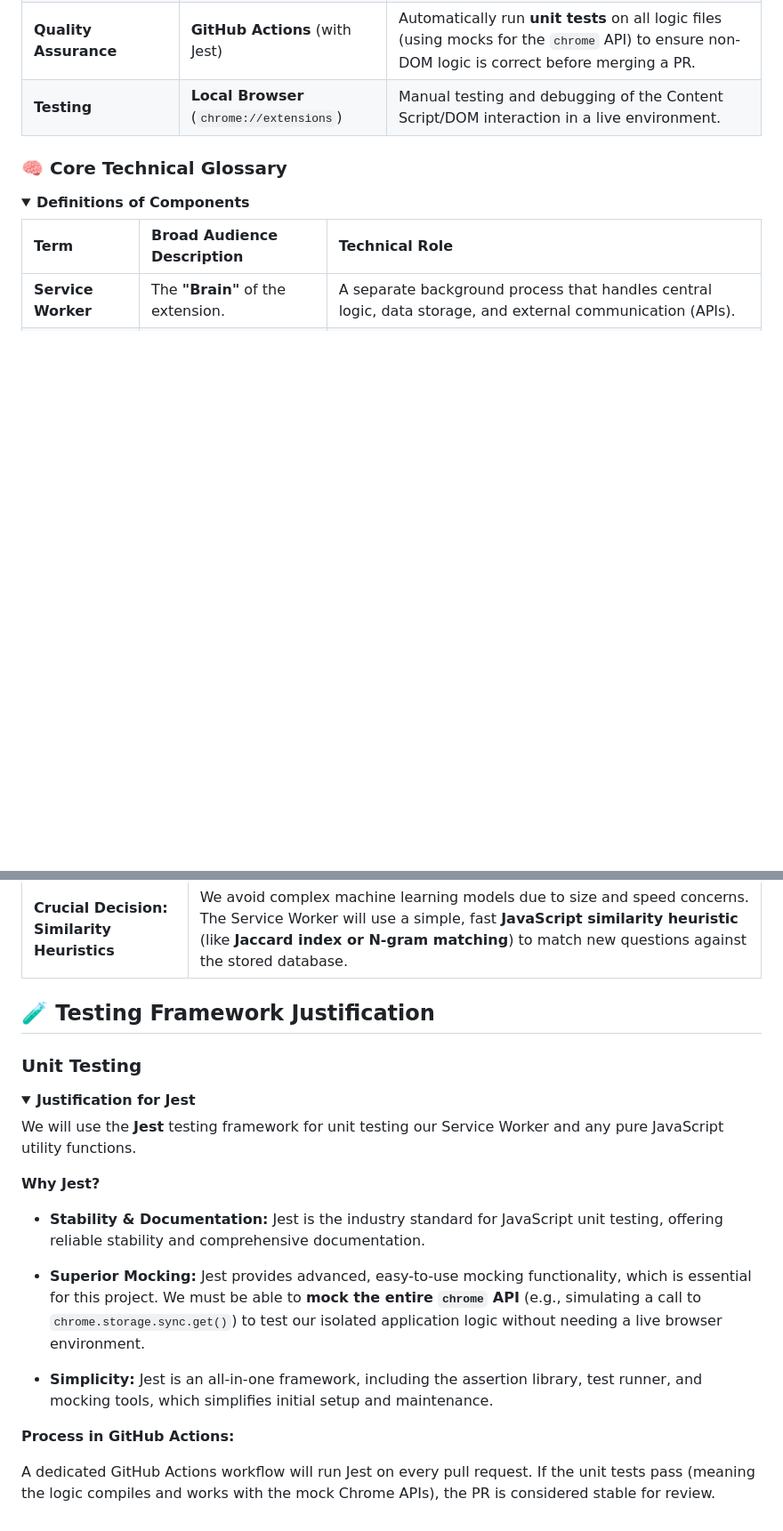
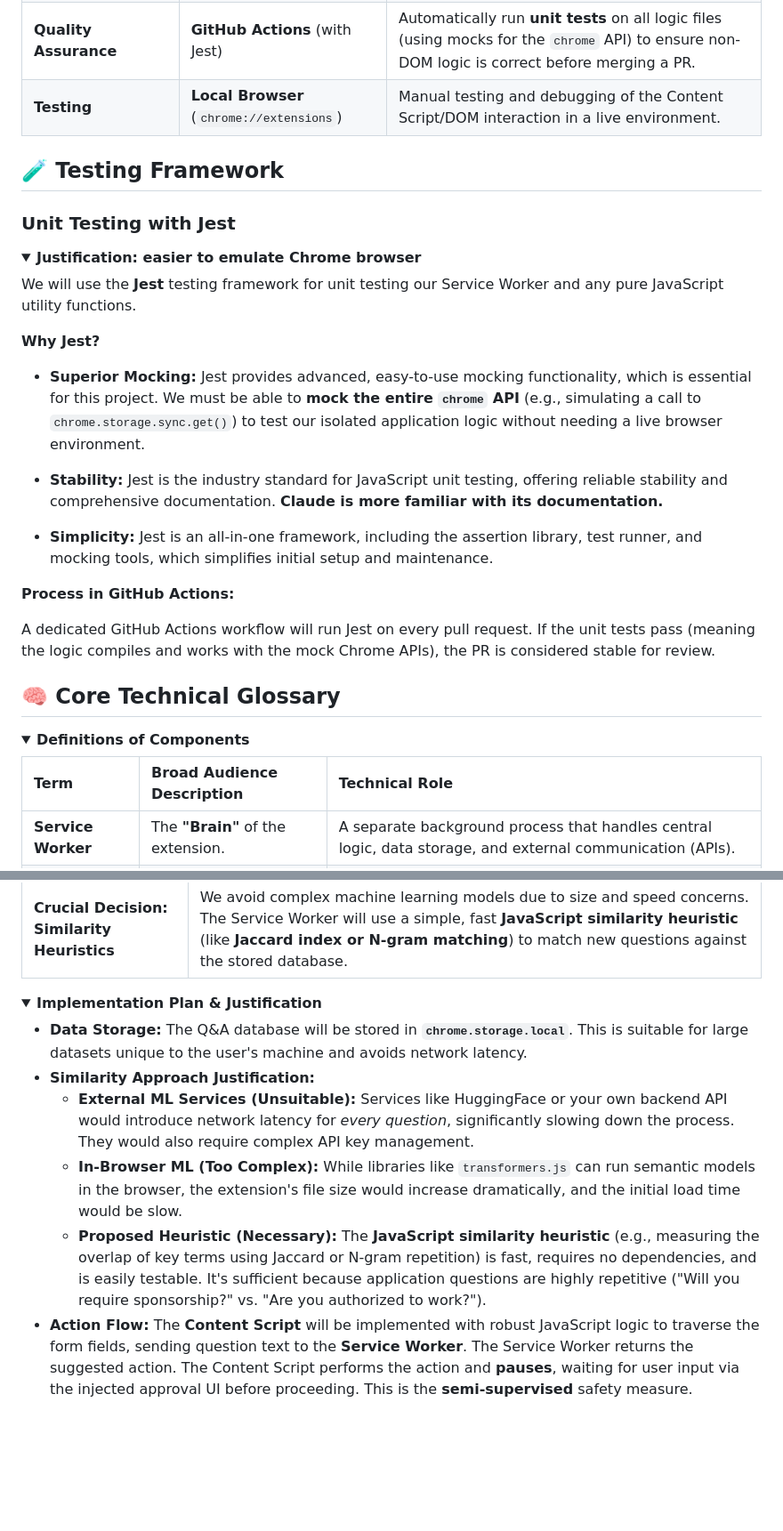
Before and after one commit to c0nap/job-sprint-ext, a Markdown page: README.md, 2 parts joined by grey strips. Shown: that part at 89% size. Rendered like a GitHub page; folded sections open; blank space fills up the shorter version.

```diff
--- a/README.md
+++ b/README.md
@@ -41,7 +42,32 @@ git clone https://github.com/c0nap/job-sprint-ext.git
 | **Quality Assurance** | **GitHub Actions** (with Jest) | Automatically run **unit tests** on all logic files (using mocks for the `chrome` API) to ensure non-DOM logic is correct before merging a PR. |
 | **Testing** | **Local Browser** (`chrome://extensions`) | Manual testing and debugging of the Content Script/DOM interaction in a live environment. |
 
-### 🧠 Core Technical Glossary
+
+## 🧪 Testing Framework
+
+### Unit Testing with Jest
+
+<details>
+<summary><b>Justification: easier to emulate Chrome browser</b></summary>
+
+We will use the **Jest** testing framework for unit testing our Service Worker and any pure JavaScript utility functions.
+
+**Why Jest?**
+
+* <b>Superior Mocking:</b> Jest provides advanced, easy-to-use mocking functionality, which is essential for this project. We must be able to **mock the entire `chrome` API** (e.g., simulating a call to `chrome.storage.sync.get()`) to test our isolated application logic without needing a live browser environment.
+
+* <b>Stability:</b> Jest is the industry standard for JavaScript unit testing, offering reliable stability and comprehensive documentation. **Claude is more familiar with its documentation.**
+
+* <b>Simplicity:</b> Jest is an all-in-one framework, including the assertion library, test runner, and mocking tools, which simplifies initial setup and maintenance.
+
+**Process in GitHub Actions:**
+
+A dedicated GitHub Actions workflow will run Jest on every pull request. If the unit tests pass (meaning the logic compiles and works with the mock Chrome APIs), the PR is considered stable for review.
+
+</details>
+
+
+## 🧠 Core Technical Glossary
 
 <details>
 <summary><b>Definitions of Components</b></summary>
@@ -102,25 +148,14 @@ git clone https://github.com/c0nap/job-sprint-ext.git
 
 </details>
 
-## 🧪 Testing Framework Justification
+<details>
+<summary><b>Implementation Plan & Justification</b></summary>
 
-### Unit Testing
-
-<details>
-<summary><b>Justification for Jest</b></summary>
-
-We will use the **Jest** testing framework for unit testing our Service Worker and any pure JavaScript utility functions.
-
-**Why Jest?**
-
-* <b>Stability & Documentation:</b> Jest is the industry standard for JavaScript unit testing, offering reliable stability and comprehensive documentation.
-
-* <b>Superior Mocking:</b> Jest provides advanced, easy-to-use mocking functionality, which is essential for this project. We must be able to **mock the entire `chrome` API** (e.g., simulating a call to `chrome.storage.sync.get()`) to test our isolated application logic without needing a live browser environment.
-
-* <b>Simplicity:</b> Jest is an all-in-one framework, including the assertion library, test runner, and mocking tools, which simplifies initial setup and maintenance.
-
-**Process in GitHub Actions:**
-
-A dedicated GitHub Actions workflow will run Jest on every pull request. If the unit tests pass (meaning the logic compiles and works with the mock Chrome APIs), the PR is considered stable for review.
+* **Data Storage:** The Q&A database will be stored in **`chrome.storage.local`**. This is suitable for large datasets unique to the user's machine and avoids network latency.
+* **Similarity Approach Justification:**
+    * **External ML Services (Unsuitable):** Services like HuggingFace or your own backend API would introduce network latency for *every question*, significantly slowing down the process. They would also require complex API key management.
+    * **In-Browser ML (Too Complex):** While libraries like `transformers.js` can run semantic models in the browser, the extension's file size would increase dramatically, and the initial load time would be slow.
+    * **Proposed Heuristic (Necessary):** The **JavaScript similarity heuristic** (e.g., measuring the overlap of key terms using Jaccard or N-gram repetition) is fast, requires no dependencies, and is easily testable. It's sufficient because application questions are highly repetitive ("Will you require sponsorship?" vs. "Are you authorized to work?").
+* **Action Flow:** The **Content Script** will be implemented with robust JavaScript logic to traverse the form fields, sending question text to the **Service Worker**. The Service Worker returns the suggested action. The Content Script performs the action and **pauses**, waiting for user input via the injected approval UI before proceeding. This is the **semi-supervised** safety measure.
 
 </details>
```
Also changed, not shown: other parts of README.md (+22 -1 lines).
